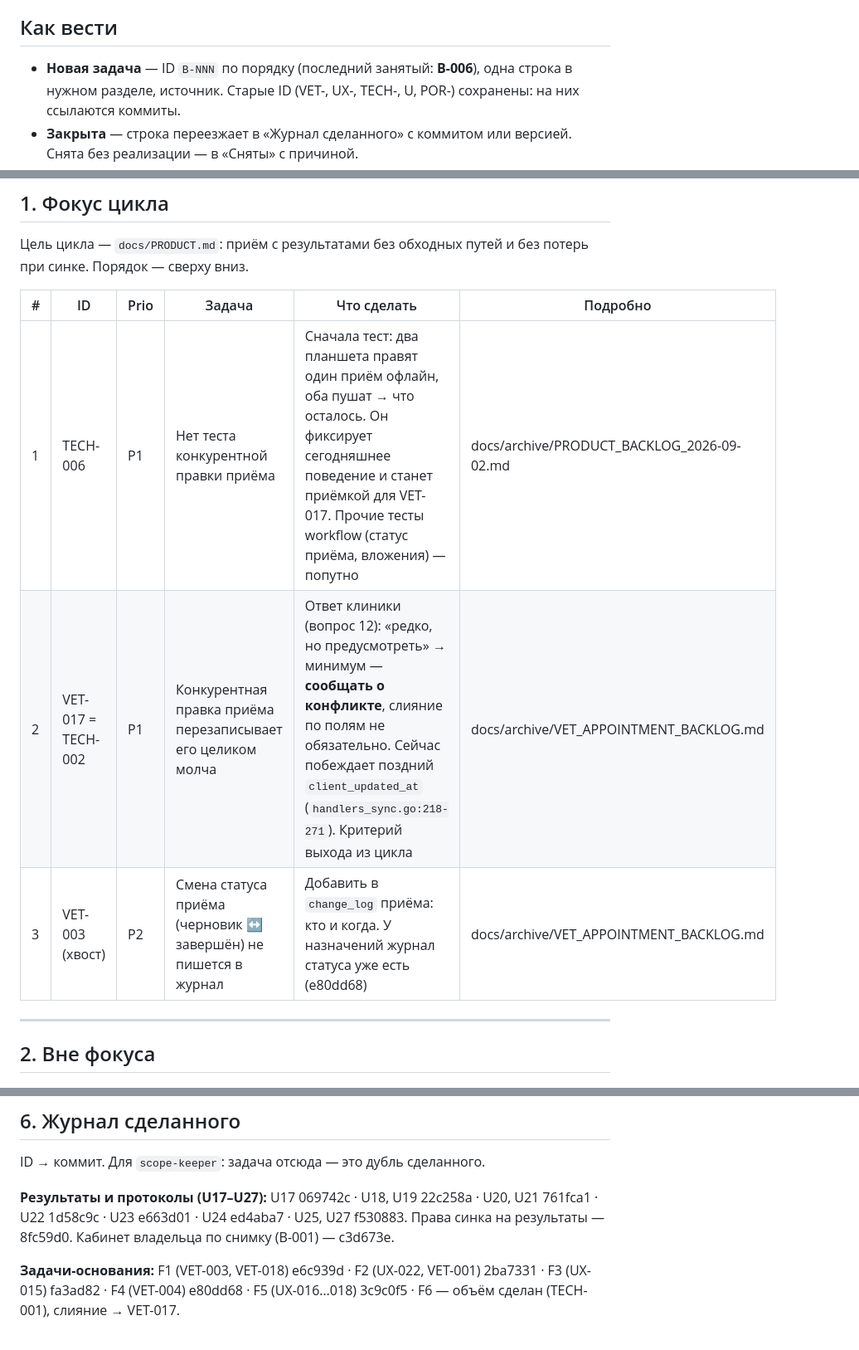
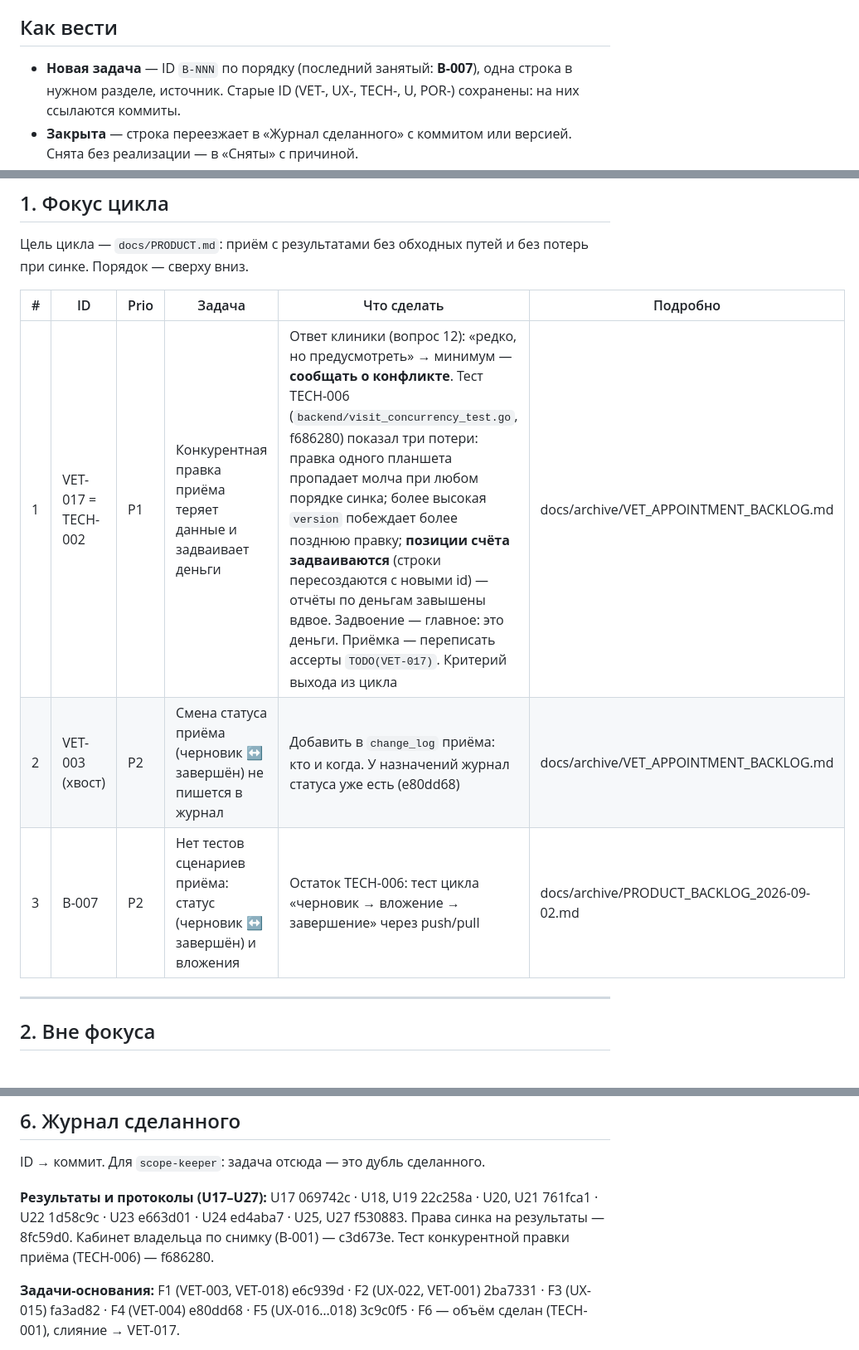
Before and after one commit to idaushev/VetProjcet, a Markdown page: PRODUCT_BACKLOG.md, 3 parts joined by grey strips. Shown at 83% size. Drawn GitHub-style.

Commit message:
TECH-006 закрыта: VET-017 дополнена находками теста, остаток — B-007
Co-Authored-By: Claude Opus 5.5 <noreply@anthropic.com>

```diff
--- a/PRODUCT_BACKLOG.md
+++ b/PRODUCT_BACKLOG.md
@@ -9,7 +9,7 @@
 
 ## Как вести
 
-- **Новая задача** — ID `B-NNN` по порядку (последний занятый: **B-006**),
+- **Новая задача** — ID `B-NNN` по порядку (последний занятый: **B-007**),
   одна строка в нужном разделе, источник. Старые ID (VET-, UX-, TECH-, U, POR-)
   сохранены: на них ссылаются коммиты.
 - **Закрыта** — строка переезжает в «Журнал сделанного» с коммитом или
@@ -27,9 +27,9 @@
 
 | # | ID | Prio | Задача | Что сделать | Подробно |
 |---|---|---|---|---|---|
-| 1 | TECH-006 | P1 | Нет теста конкурентной правки приёма | Сначала тест: два планшета правят один приём офлайн, оба пушат → что осталось. Он фиксирует сегодняшнее поведение и станет приёмкой для VET-017. Прочие тесты workflow (статус приёма, вложения) — попутно | docs/archive/PRODUCT_BACKLOG_2026-09-02.md |
-| 2 | VET-017 = TECH-002 | P1 | Конкурентная правка приёма перезаписывает его целиком молча | Ответ клиники (вопрос 12): «редко, но предусмотреть» → минимум — **сообщать о конфликте**, слияние по полям не обязательно. Сейчас побеждает поздний `client_updated_at` (`handlers_sync.go:218-271`). Критерий выхода из цикла | docs/archive/VET_APPOINTMENT_BACKLOG.md |
-| 3 | VET-003 (хвост) | P2 | Смена статуса приёма (черновик ↔ завершён) не пишется в журнал | Добавить в `change_log` приёма: кто и когда. У назначений журнал статуса уже есть (e80dd68) | docs/archive/VET_APPOINTMENT_BACKLOG.md |
+| 1 | VET-017 = TECH-002 | P1 | Конкурентная правка приёма теряет данные и задваивает деньги | Ответ клиники (вопрос 12): «редко, но предусмотреть» → минимум — **сообщать о конфликте**. Тест TECH-006 (`backend/visit_concurrency_test.go`, f686280) показал три потери: правка одного планшета пропадает молча при любом порядке синка; более высокая `version` побеждает более позднюю правку; **позиции счёта задваиваются** (строки пересоздаются с новыми id) — отчёты по деньгам завышены вдвое. Задвоение — главное: это деньги. Приёмка — переписать ассерты `TODO(VET-017)`. Критерий выхода из цикла | docs/archive/VET_APPOINTMENT_BACKLOG.md |
+| 2 | VET-003 (хвост) | P2 | Смена статуса приёма (черновик ↔ завершён) не пишется в журнал | Добавить в `change_log` приёма: кто и когда. У назначений журнал статуса уже есть (e80dd68) | docs/archive/VET_APPOINTMENT_BACKLOG.md |
+| 3 | B-007 | P2 | Нет тестов сценариев приёма: статус (черновик ↔ завершён) и вложения | Остаток TECH-006: тест цикла «черновик → вложение → завершение» через push/pull | docs/archive/PRODUCT_BACKLOG_2026-09-02.md |
 
 ---
 
@@ -136,7 +136,7 @@
 
 ID → коммит. Для `scope-keeper`: задача отсюда — это дубль сделанного.
 
-**Результаты и протоколы (U17–U27):** U17 069742c · U18, U19 22c258a · U20, U21 761fca1 · U22 1d58c9c · U23 e663d01 · U24 ed4aba7 · U25, U27 f530883. Права синка на результаты — 8fc59d0. Кабинет владельца по снимку (B-001) — c3d673e.
+**Результаты и протоколы (U17–U27):** U17 069742c · U18, U19 22c258a · U20, U21 761fca1 · U22 1d58c9c · U23 e663d01 · U24 ed4aba7 · U25, U27 f530883. Права синка на результаты — 8fc59d0. Кабинет владельца по снимку (B-001) — c3d673e. Тест конкурентной правки приёма (TECH-006) — f686280.
 
 **Задачи-основания:** F1 (VET-003, VET-018) e6c939d · F2 (UX-022, VET-001) 2ba7331 · F3 (UX-015) fa3ad82 · F4 (VET-004) e80dd68 · F5 (UX-016…018) 3c9c0f5 · F6 — объём сделан (TECH-001), слияние → VET-017.
 
```
Also changed, not shown: docs/PRODUCT.md (+3 -2 lines).
